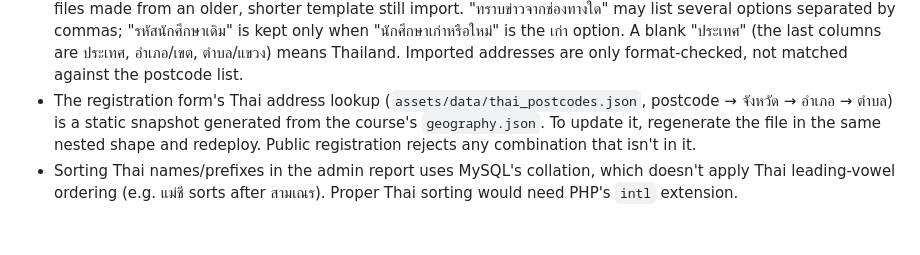
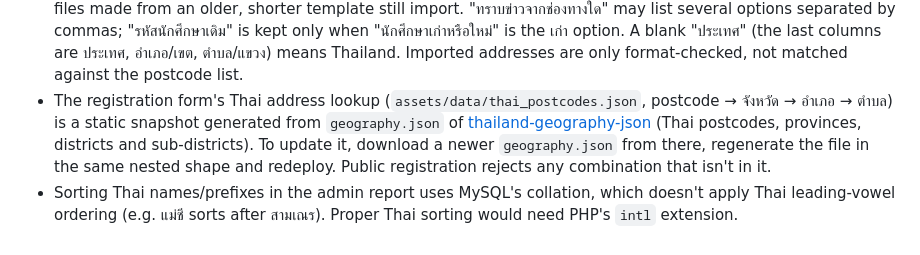
Before and after one commit to SThanyapon/Abhidham-registration, a Markdown page: README.md, the part around the change. GitHub-like rendering.

Commit message:
README: cite thailand-geography-json as the postcode data source
Co-Authored-By: Claude Opus 5.5 <noreply@anthropic.com>

```diff
--- a/README.md
+++ b/README.md
@@ -288,9 +288,11 @@ one can brute-force an account:
   อำเภอ/เขต, ตำบล/แขวง) means Thailand. Imported addresses are only format-checked, not matched
   against the postcode list.
 - The registration form's Thai address lookup (`assets/data/thai_postcodes.json`, postcode →
-  จังหวัด → อำเภอ → ตำบล) is a static snapshot generated from the course's `geography.json`. To
-  update it, regenerate the file in the same nested shape and redeploy. Public registration rejects
-  any combination that isn't in it.
+  จังหวัด → อำเภอ → ตำบล) is a static snapshot generated from `geography.json` of
+  [thailand-geography-json](https://github.com/thailand-geography-data/thailand-geography-json)
+  (Thai postcodes, provinces, districts and sub-districts). To update it, download a newer
+  `geography.json` from there, regenerate the file in the same nested shape and redeploy. Public
+  registration rejects any combination that isn't in it.
 - Sorting Thai names/prefixes in the admin report uses MySQL's collation, which doesn't apply Thai
   leading-vowel ordering (e.g. แม่ชี sorts after สามเณร). Proper Thai sorting would need PHP's
   `intl` extension.
```
